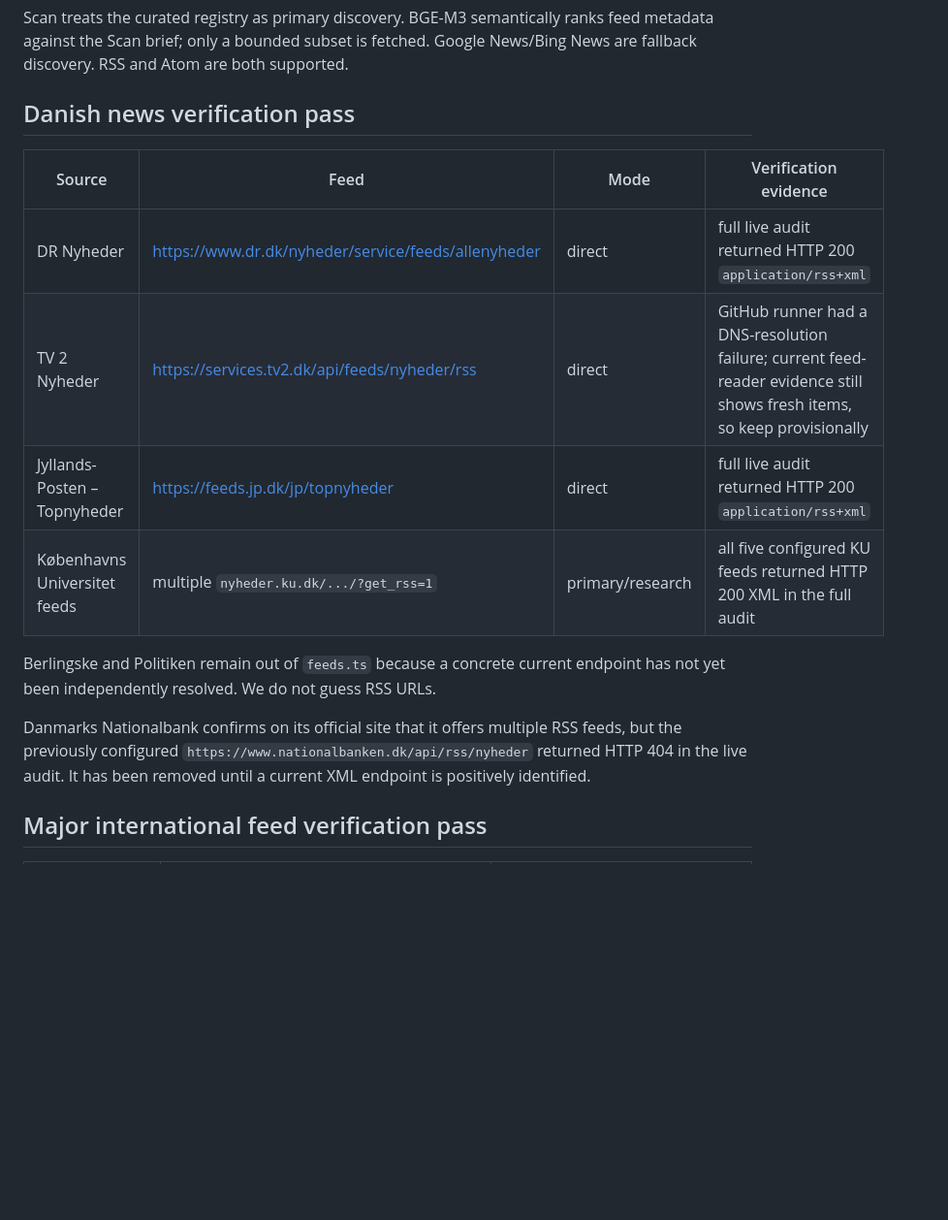
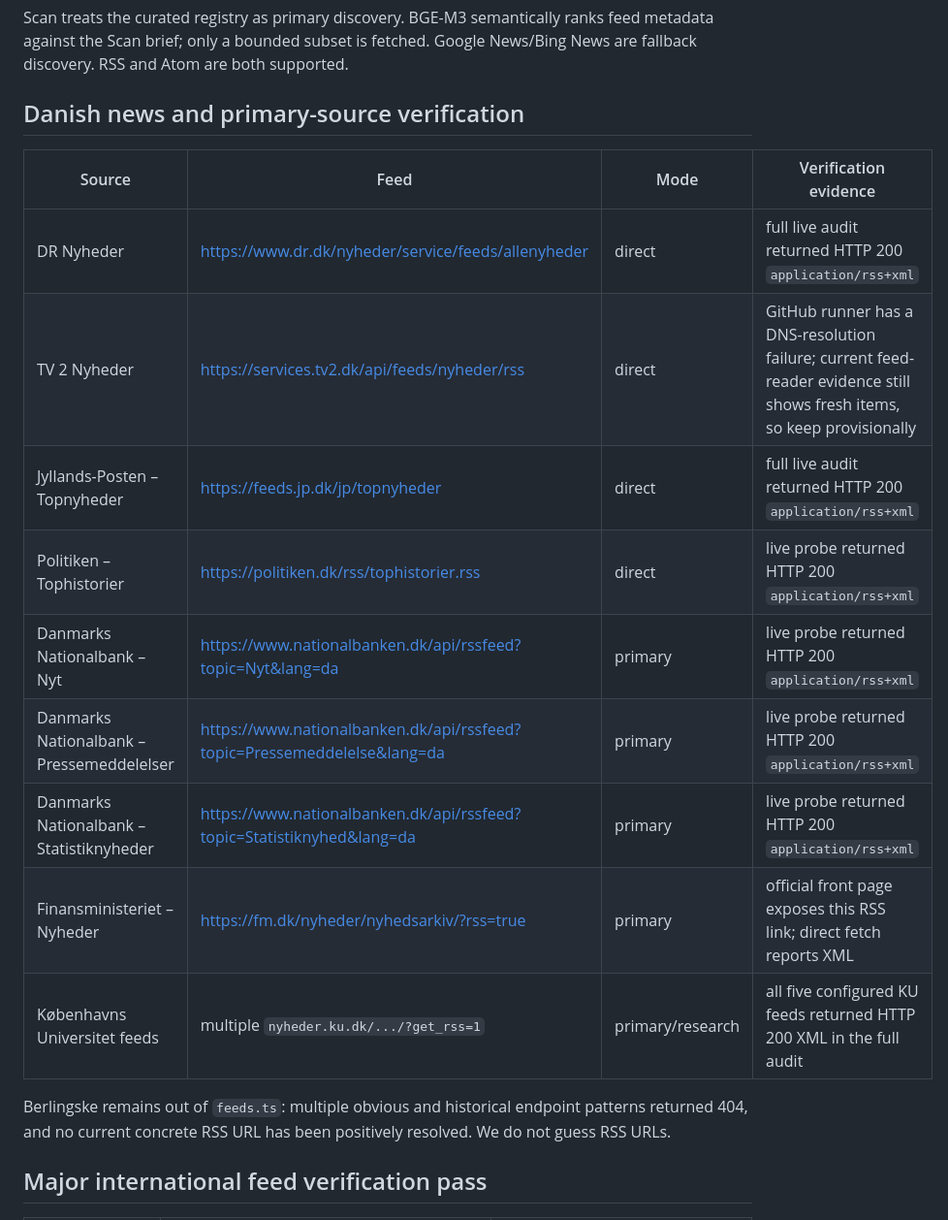
Before and after one commit to NickZen108/morgentidende, a Markdown page: docs/rss-feed-verification.md, the part around one of its changes. Shown at 97% size. Drawn GitHub-style; blank space fills up the shorter version.

```diff
--- a/docs/rss-feed-verification.md
+++ b/docs/rss-feed-verification.md
@@ -16,18 +16,21 @@ Verified/expanded on 2026-09-05 for Morgentidende's curated feed pool.
 
 Scan treats the curated registry as primary discovery. BGE-M3 semantically ranks feed metadata against the Scan brief; only a bounded subset is fetched. Google News/Bing News are fallback discovery. RSS and Atom are both supported.
 
-## Danish news verification pass
+## Danish news and primary-source verification
 
 | Source | Feed | Mode | Verification evidence |
 |---|---|---|---|
 | DR Nyheder | https://www.dr.dk/nyheder/service/feeds/allenyheder | direct | full live audit returned HTTP 200 `application/rss+xml` |
-| TV 2 Nyheder | https://services.tv2.dk/api/feeds/nyheder/rss | direct | GitHub runner had a DNS-resolution failure; current feed-reader evidence still shows fresh items, so keep provisionally |
+| TV 2 Nyheder | https://services.tv2.dk/api/feeds/nyheder/rss | direct | GitHub runner has a DNS-resolution failure; current feed-reader evidence still shows fresh items, so keep provisionally |
 | Jyllands-Posten – Topnyheder | https://feeds.jp.dk/jp/topnyheder | direct | full live audit returned HTTP 200 `application/rss+xml` |
+| Politiken – Tophistorier | https://politiken.dk/rss/tophistorier.rss | direct | live probe returned HTTP 200 `application/rss+xml` |
+| Danmarks Nationalbank – Nyt | https://www.nationalbanken.dk/api/rssfeed?topic=Nyt&lang=da | primary | live probe returned HTTP 200 `application/rss+xml` |
+| Danmarks Nationalbank – Pressemeddelelser | https://www.nationalbanken.dk/api/rssfeed?topic=Pressemeddelelse&lang=da | primary | live probe returned HTTP 200 `application/rss+xml` |
+| Danmarks Nationalbank – Statistiknyheder | https://www.nationalbanken.dk/api/rssfeed?topic=Statistiknyhed&lang=da | primary | live probe returned HTTP 200 `application/rss+xml` |
+| Finansministeriet – Nyheder | https://fm.dk/nyheder/nyhedsarkiv/?rss=true | primary | official front page exposes this RSS link; direct fetch reports XML |
 | Københavns Universitet feeds | multiple `nyheder.ku.dk/.../?get_rss=1` | primary/research | all five configured KU feeds returned HTTP 200 XML in the full audit |
 
-Berlingske and Politiken remain out of `feeds.ts` because a concrete current endpoint has not yet been independently resolved. We do not guess RSS URLs.
-
-Danmarks Nationalbank confirms on its official site that it offers multiple RSS feeds, but the previously configured `https://www.nationalbanken.dk/api/rss/nyheder` returned HTTP 404 in the live audit. It has been removed until a current XML endpoint is positively identified.
+Berlingske remains out of `feeds.ts`: multiple obvious and historical endpoint patterns returned 404, and no current concrete RSS URL has been positively resolved. We do not guess RSS URLs.
 
 ## Major international feed verification pass
 
```
Also changed, not shown: other parts of docs/rss-feed-verification.md (+14 -22 lines).
